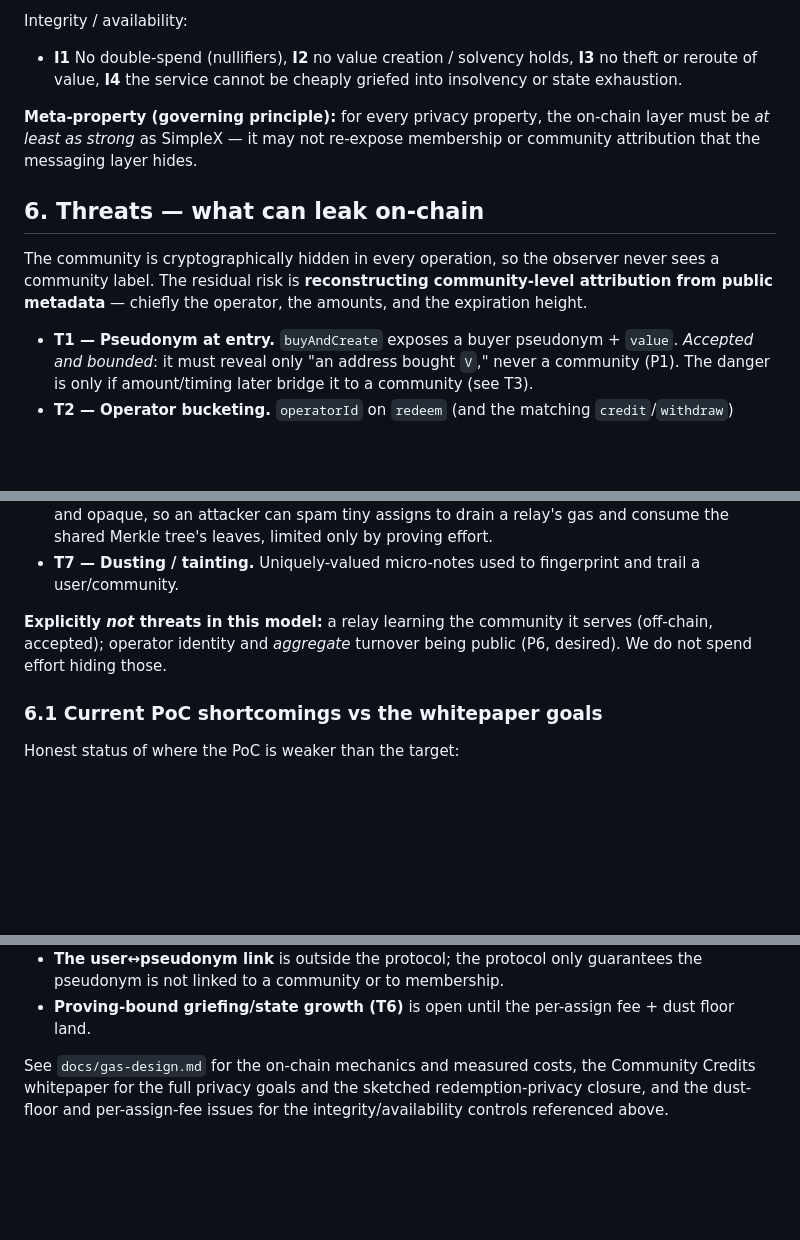
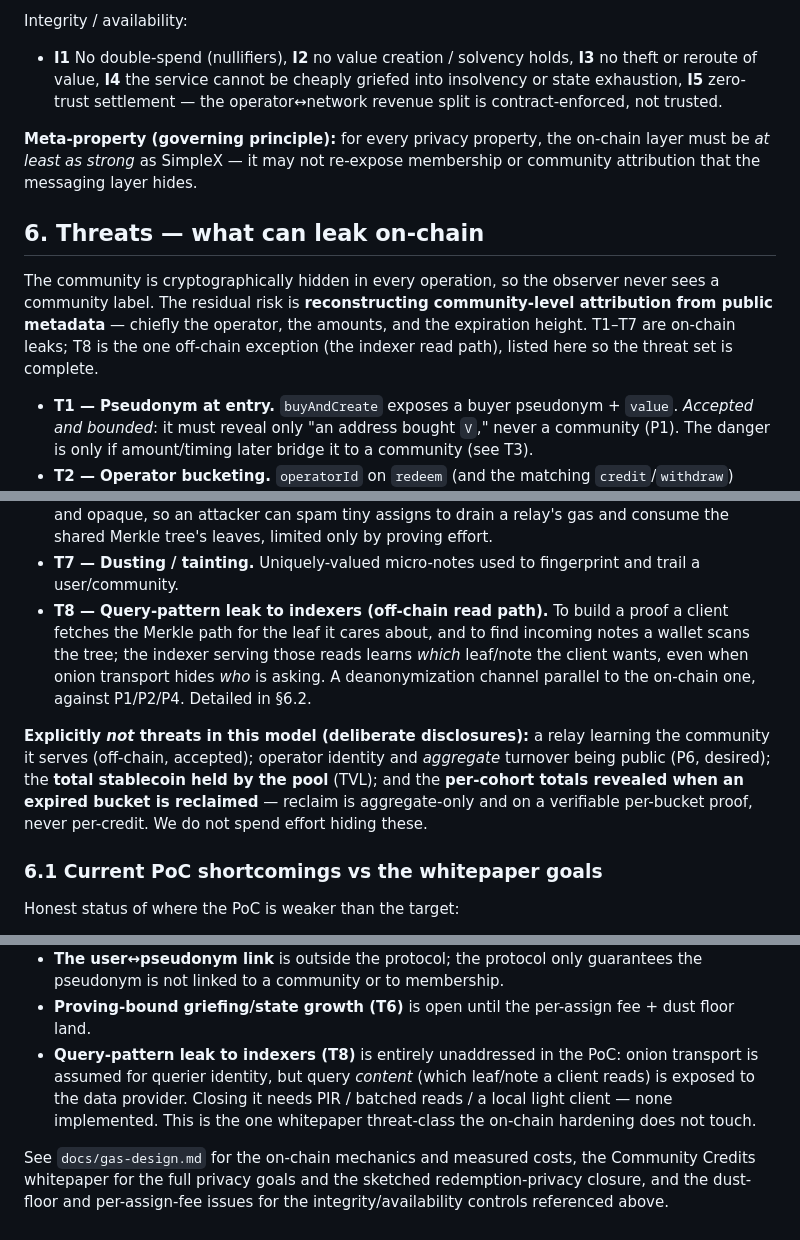
Before and after one commit to epoberezkin/simplex-community-credits-poc, a Markdown page: docs/threat-model.md, 3 parts joined by grey strips. Drawn GitHub-style; blank space fills up the shorter version.

```diff
--- a/docs/threat-model.md
+++ b/docs/threat-model.md
@@ -173,7 +179,8 @@ Integrity / availability:
 
 - **I1** No double-spend (nullifiers), **I2** no value creation / solvency holds,
   **I3** no theft or reroute of value, **I4** the service cannot be cheaply griefed into
-  insolvency or state exhaustion.
+  insolvency or state exhaustion, **I5** zero-trust settlement — the operator↔network
+  revenue split is contract-enforced, not trusted.
 
 **Meta-property (governing principle):** for every privacy property, the on-chain layer
 must be *at least as strong* as SimpleX — it may not re-expose membership or community
@@ -184,6 +191,8 @@ attribution that the messaging layer hides.
 The community is cryptographically hidden in every operation, so the observer never sees
 a community label. The residual risk is **reconstructing community-level attribution
 from public metadata** — chiefly the operator, the amounts, and the expiration height.
+T1–T7 are on-chain leaks; T8 is the one off-chain exception (the indexer read path),
+listed here so the threat set is complete.
 
 - **T1 — Pseudonym at entry.** `buyAndCreate` exposes a buyer pseudonym + `value`.
   *Accepted and bounded*: it must reveal only "an address bought `V`," never a community
@@ -210,10 +219,17 @@ from public metadata** — chiefly the operator, the amounts, and the expiration
   and consume the shared Merkle tree's leaves, limited only by proving effort.
 - **T7 — Dusting / tainting.** Uniquely-valued micro-notes used to fingerprint and trail
   a user/community.
+- **T8 — Query-pattern leak to indexers (off-chain read path).** To build a proof a client
+  fetches the Merkle path for the leaf it cares about, and to find incoming notes a wallet
+  scans the tree; the indexer serving those reads learns *which* leaf/note the client wants,
+  even when onion transport hides *who* is asking. A deanonymization channel parallel to the
+  on-chain one, against P1/P2/P4. Detailed in §6.2.
 
-**Explicitly *not* threats in this model:** a relay learning the community it serves
-(off-chain, accepted); operator identity and *aggregate* turnover being public (P6,
-desired). We do not spend effort hiding those.
+**Explicitly *not* threats in this model (deliberate disclosures):** a relay learning the
+community it serves (off-chain, accepted); operator identity and *aggregate* turnover being
+public (P6, desired); the **total stablecoin held by the pool** (TVL); and the **per-cohort
+totals revealed when an expired bucket is reclaimed** — reclaim is aggregate-only and on a
+verifiable per-bucket proof, never per-credit. We do not spend effort hiding these.
 
 ### 6.1 Current PoC shortcomings vs the whitepaper goals
 
@@ -360,6 +408,11 @@ and to "not weaken" SimpleX. §6.1 and §7 track those gaps and their mitigation
   pseudonym is not linked to a community or to membership.
 - **Proving-bound griefing/state growth (T6)** is open until the per-assign fee + dust
   floor land.
+- **Query-pattern leak to indexers (T8)** is entirely unaddressed in the PoC: onion transport
+  is assumed for querier identity, but query *content* (which leaf/note a client reads) is
+  exposed to the data provider. Closing it needs PIR / batched reads / a local light client —
+  none implemented. This is the one whitepaper threat-class the on-chain hardening does not
+  touch.
 
 See `docs/gas-design.md` for the on-chain mechanics and measured costs, the
 Community Credits whitepaper for the full privacy goals and the sketched
```
Also changed, not shown: other parts of docs/threat-model.md (+46 -8 lines).
